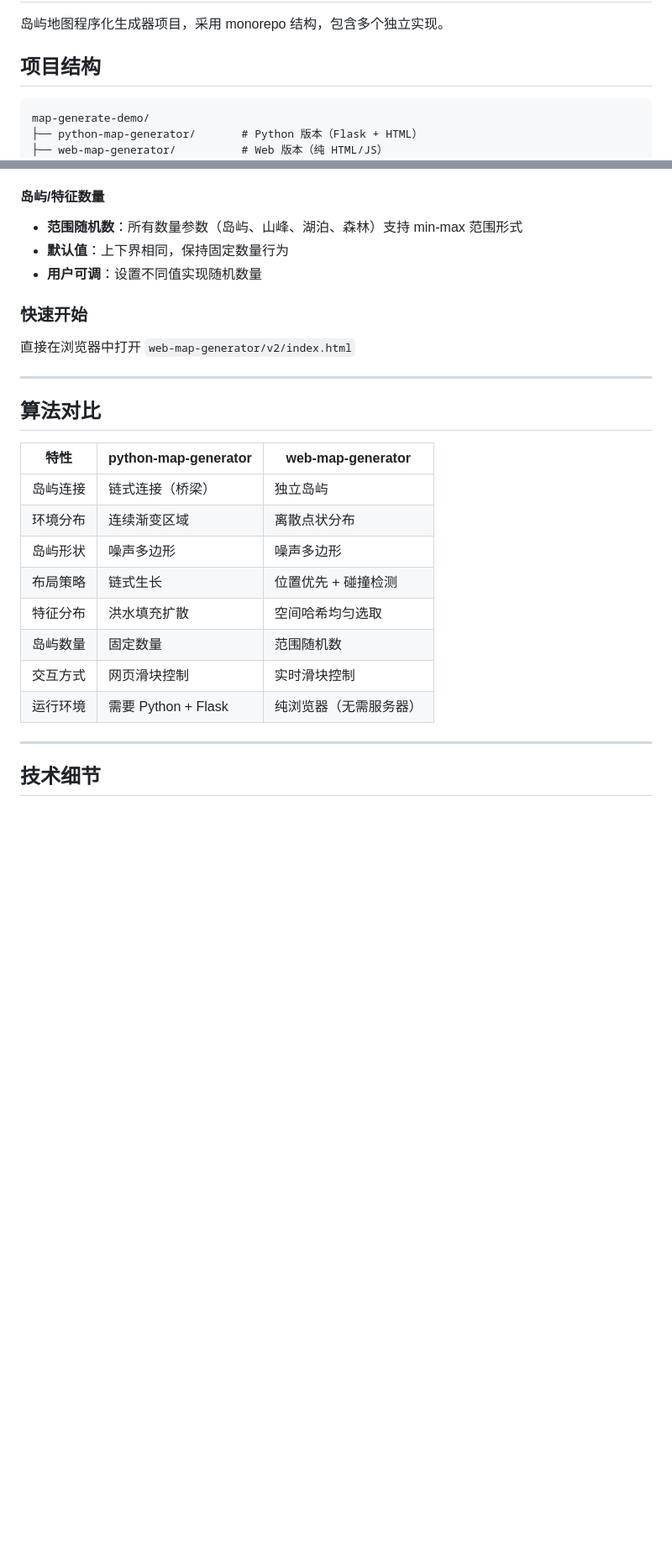
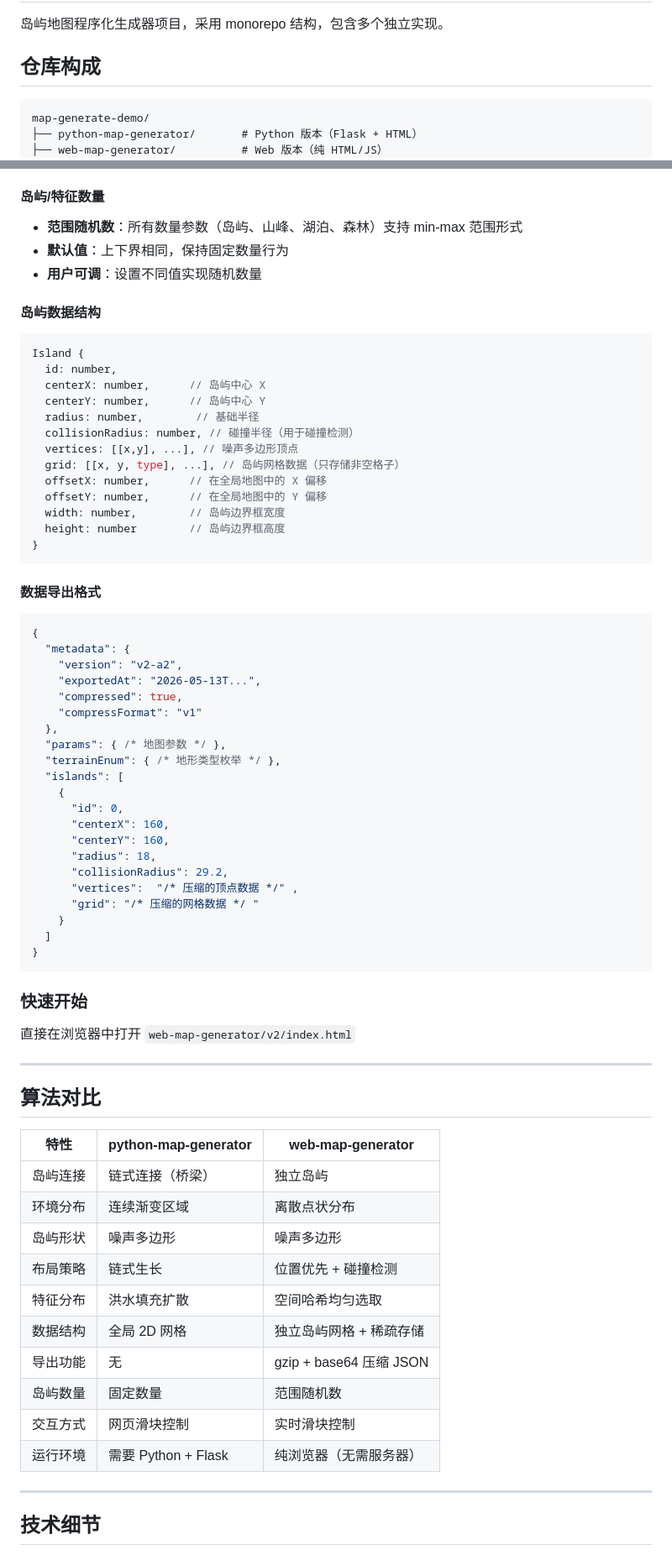
Before and after one commit to NBDatsuya/map-generator-demo, a Markdown page: README.md, 2 parts joined by grey strips. Shown at 84% size. GitHub-like rendering; blank space fills up the shorter version.

Commit message:
docs: update README with v2 architecture overview

````diff
--- a/README.md
+++ b/README.md
@@ -2,7 +2,7 @@
 
 岛屿地图程序化生成器项目，采用 monorepo 结构，包含多个独立实现。
 
-## 项目结构
+## 仓库构成
 
 ```
 map-generate-demo/
@@ -75,6 +106,51 @@ python app.py
 - **默认值**：上下界相同，保持固定数量行为
 - **用户可调**：设置不同值实现随机数量
 
+#### 岛屿数据结构
+
+```javascript
+Island {
+  id: number,
+  centerX: number,      // 岛屿中心 X
+  centerY: number,      // 岛屿中心 Y
+  radius: number,        // 基础半径
+  collisionRadius: number, // 碰撞半径（用于碰撞检测）
+  vertices: [[x,y], ...], // 噪声多边形顶点
+  grid: [[x, y, type], ...], // 岛屿网格数据（只存储非空格子）
+  offsetX: number,      // 在全局地图中的 X 偏移
+  offsetY: number,      // 在全局地图中的 Y 偏移
+  width: number,        // 岛屿边界框宽度
+  height: number        // 岛屿边界框高度
+}
+```
+
+#### 数据导出格式
+
+```json
+{
+  "metadata": {
+    "version": "v2-a2",
+    "exportedAt": "2026-05-13T...",
+    "compressed": true,
+    "compressFormat": "v1"
+  },
+  "params": { /* 地图参数 */ },
+  "terrainEnum": { /* 地形类型枚举 */ },
+  "islands": [
+    {
+      "id": 0,
+      "centerX": 160,
+      "centerY": 160,
+      "radius": 18,
+      "collisionRadius": 29.2,
+      "vertices":  "/* 压缩的顶点数据 */" ,
+      "grid": "/* 压缩的网格数据 */ "
+    }
+  ]
+}
+```
+
+
 ### 快速开始
 
 直接在浏览器中打开 `web-map-generator/v2/index.html`
@@ -83,16 +159,18 @@ python app.py
 
 ## 算法对比
 
-| 特性     | python-map-generator | web-map-generator      |
-| -------- | -------------------- | ---------------------- |
-| 岛屿连接 | 链式连接（桥梁）     | 独立岛屿               |
-| 环境分布 | 连续渐变区域         | 离散点状分布           |
-| 岛屿形状 | 噪声多边形           | 噪声多边形             |
-| 布局策略 | 链式生长             | 位置优先 + 碰撞检测    |
-| 特征分布 | 洪水填充扩散         | 空间哈希均匀选取       |
-| 岛屿数量 | 固定数量             | 范围随机数             |
-| 交互方式 | 网页滑块控制         | 实时滑块控制           |
-| 运行环境 | 需要 Python + Flask  | 纯浏览器（无需服务器） |
+| 特性     | python-map-generator | web-map-generator       |
+| -------- | -------------------- | ----------------------- |
+| 岛屿连接 | 链式连接（桥梁）     | 独立岛屿                |
+| 环境分布 | 连续渐变区域         | 离散点状分布            |
+| 岛屿形状 | 噪声多边形           | 噪声多边形              |
+| 布局策略 | 链式生长             | 位置优先 + 碰撞检测     |
+| 特征分布 | 洪水填充扩散         | 空间哈希均匀选取        |
+| 数据结构 | 全局 2D 网格         | 独立岛屿网格 + 稀疏存储 |
+| 导出功能 | 无                   | gzip + base64 压缩 JSON |
+| 岛屿数量 | 固定数量             | 范围随机数              |
+| 交互方式 | 网页滑块控制         | 实时滑块控制            |
+| 运行环境 | 需要 Python + Flask  | 纯浏览器（无需服务器）  |
 
 ---
 
````
Also changed, not shown: other parts of README.md (+32 -1 lines).
